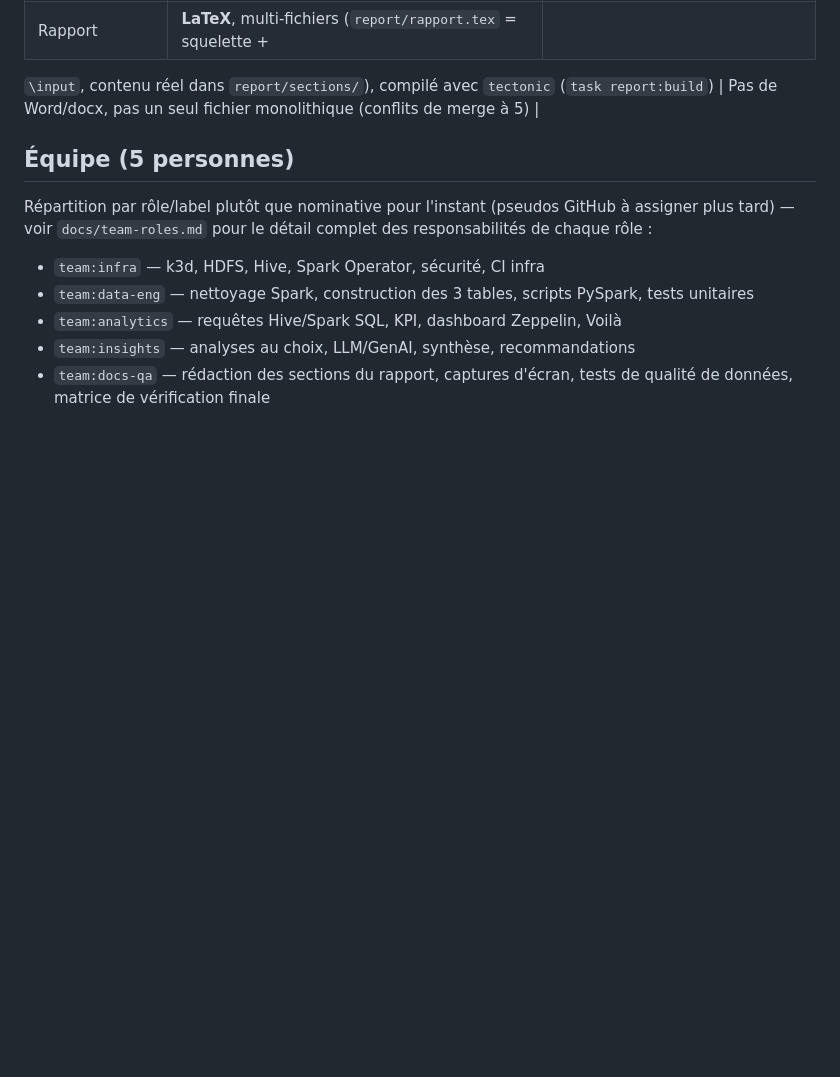
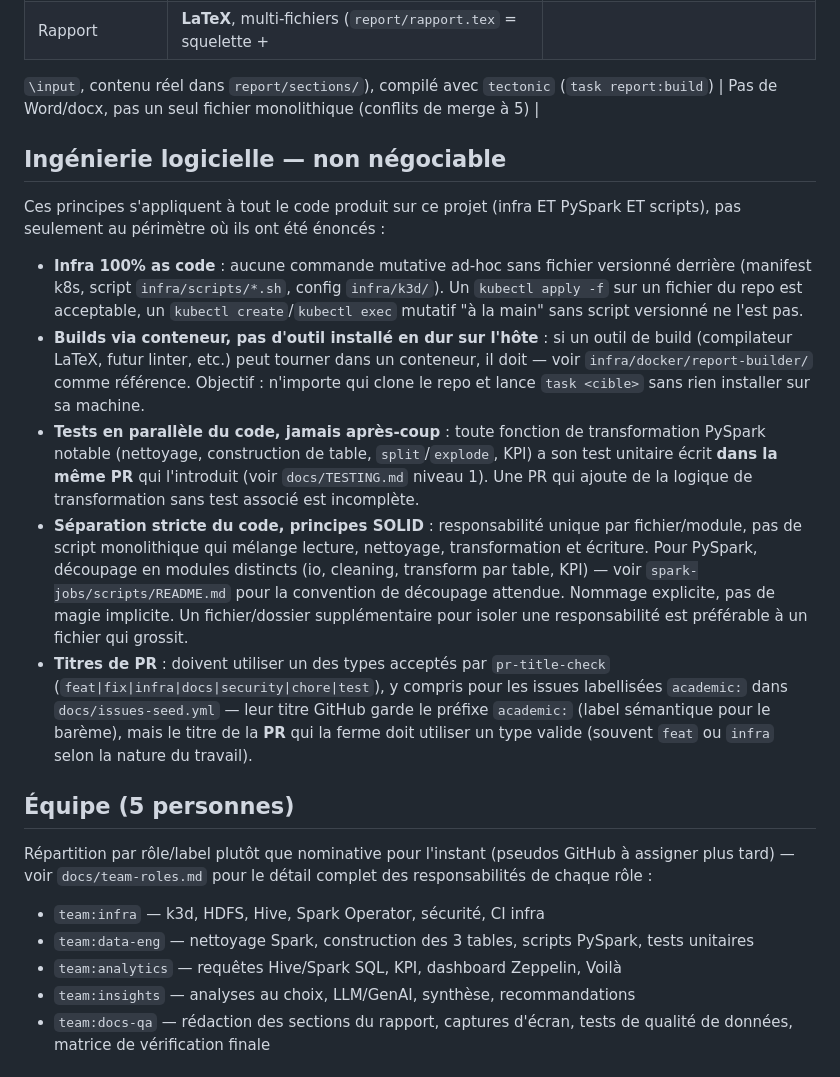
Before and after one commit to PaulPerigault/bigdata-ai-jobs-market, a Markdown page: CLAUDE.md, the part around the change. Rendered like a GitHub page; blank space fills up the shorter version.

Commit message:
docs: pin engineering standards into CLAUDE.md (#92)
IaC for all infra work (no ad-hoc mutative commands without a versioned
file behind them), containerized builds (no host-installed tooling),
tests written in the same PR as the transformation they cover (never
after the fact), strict SOLID separation for PySpark code, and PR title
type mapping for academic:-labeled issues.

These were given as session instructions — pinning them here so they
survive future sessions instead of depending on conversational memory.

Closes #91

Co-authored-by: DevPaulPOps <Perigault.pault@gmail.com>
Co-authored-by: Claude Sonnet 5 <noreply@anthropic.com>

```diff
--- a/CLAUDE.md
+++ b/CLAUDE.md
@@ -62,6 +62,41 @@ qui relève de l'interprétation, et ce que le dataset ne permet pas d'affirmer.
 `\input`, contenu réel dans `report/sections/`), compilé avec `tectonic`
 (`task report:build`) | Pas de Word/docx, pas un seul fichier monolithique
 (conflits de merge à 5) |
+
+## Ingénierie logicielle — non négociable
+
+Ces principes s'appliquent à tout le code produit sur ce projet (infra ET
+PySpark ET scripts), pas seulement au périmètre où ils ont été énoncés :
+
+- **Infra 100% as code** : aucune commande mutative ad-hoc sans fichier
+  versionné derrière (manifest k8s, script `infra/scripts/*.sh`, config
+  `infra/k3d/`). Un `kubectl apply -f` sur un fichier du repo est acceptable,
+  un `kubectl create`/`kubectl exec` mutatif "à la main" sans script versionné
+  ne l'est pas.
+- **Builds via conteneur, pas d'outil installé en dur sur l'hôte** : si un
+  outil de build (compilateur LaTeX, futur linter, etc.) peut tourner dans
+  un conteneur, il doit — voir `infra/docker/report-builder/` comme
+  référence. Objectif : n'importe qui clone le repo et lance `task <cible>`
+  sans rien installer sur sa machine.
+- **Tests en parallèle du code, jamais après-coup** : toute fonction de
+  transformation PySpark notable (nettoyage, construction de table,
+  `split`/`explode`, KPI) a son test unitaire écrit **dans la même PR**
+  qui l'introduit (voir `docs/TESTING.md` niveau 1). Une PR qui ajoute de
+  la logique de transformation sans test associé est incomplète.
+- **Séparation stricte du code, principes SOLID** : responsabilité unique
+  par fichier/module, pas de script monolithique qui mélange lecture,
+  nettoyage, transformation et écriture. Pour PySpark, découpage en
+  modules distincts (io, cleaning, transform par table, KPI) — voir
+  `spark-jobs/scripts/README.md` pour la convention de découpage attendue.
+  Nommage explicite, pas de magie implicite. Un fichier/dossier
+  supplémentaire pour isoler une responsabilité est préférable à un
+  fichier qui grossit.
+- **Titres de PR** : doivent utiliser un des types acceptés par
+  `pr-title-check` (`feat|fix|infra|docs|security|chore|test`), y compris
+  pour les issues labellisées `academic:` dans `docs/issues-seed.yml` —
+  leur titre GitHub garde le préfixe `academic:` (label sémantique pour le
+  barème), mais le titre de la **PR** qui la ferme doit utiliser un type
+  valide (souvent `feat` ou `infra` selon la nature du travail).
 
 ## Équipe (5 personnes)
 
```
